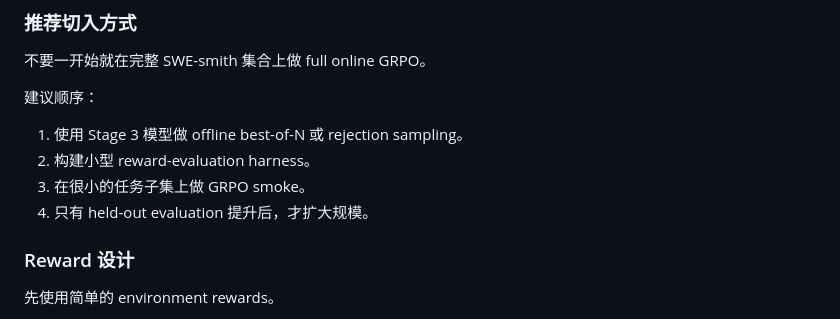
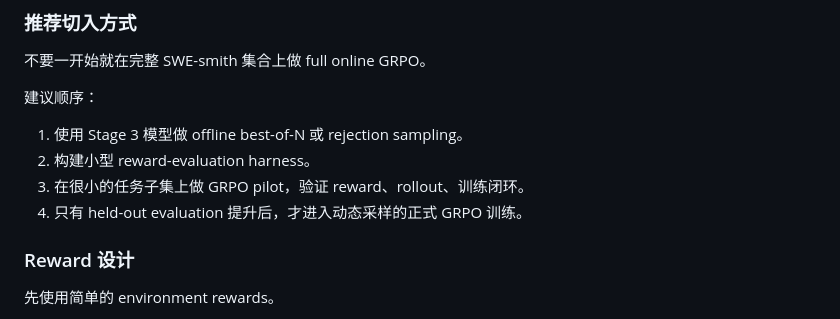
Before and after one commit to bl16e/Coding-agent-RL, a Markdown page: docs/training_stage3_stage4_roadmap_zh.md, the part around one of its changes. Drawn GitHub-style.

```diff
--- a/docs/training_stage3_stage4_roadmap_zh.md
+++ b/docs/training_stage3_stage4_roadmap_zh.md
@@ -197,8 +204,8 @@ GRPO 应该优化真实解决 benchmark tasks 的 patch，同时保持干净的
 
 1. 使用 Stage 3 模型做 offline best-of-N 或 rejection sampling。
 2. 构建小型 reward-evaluation harness。
-3. 在很小的任务子集上做 GRPO smoke。
-4. 只有 held-out evaluation 提升后，才扩大规模。
+3. 在很小的任务子集上做 GRPO pilot，验证 reward、rollout、训练闭环。
+4. 只有 held-out evaluation 提升后，才进入动态采样的正式 GRPO 训练。
 
 ### Reward 设计
 
```
Also changed, not shown: other parts of docs/training_stage3_stage4_roadmap_zh.md (+56 -24 lines).
